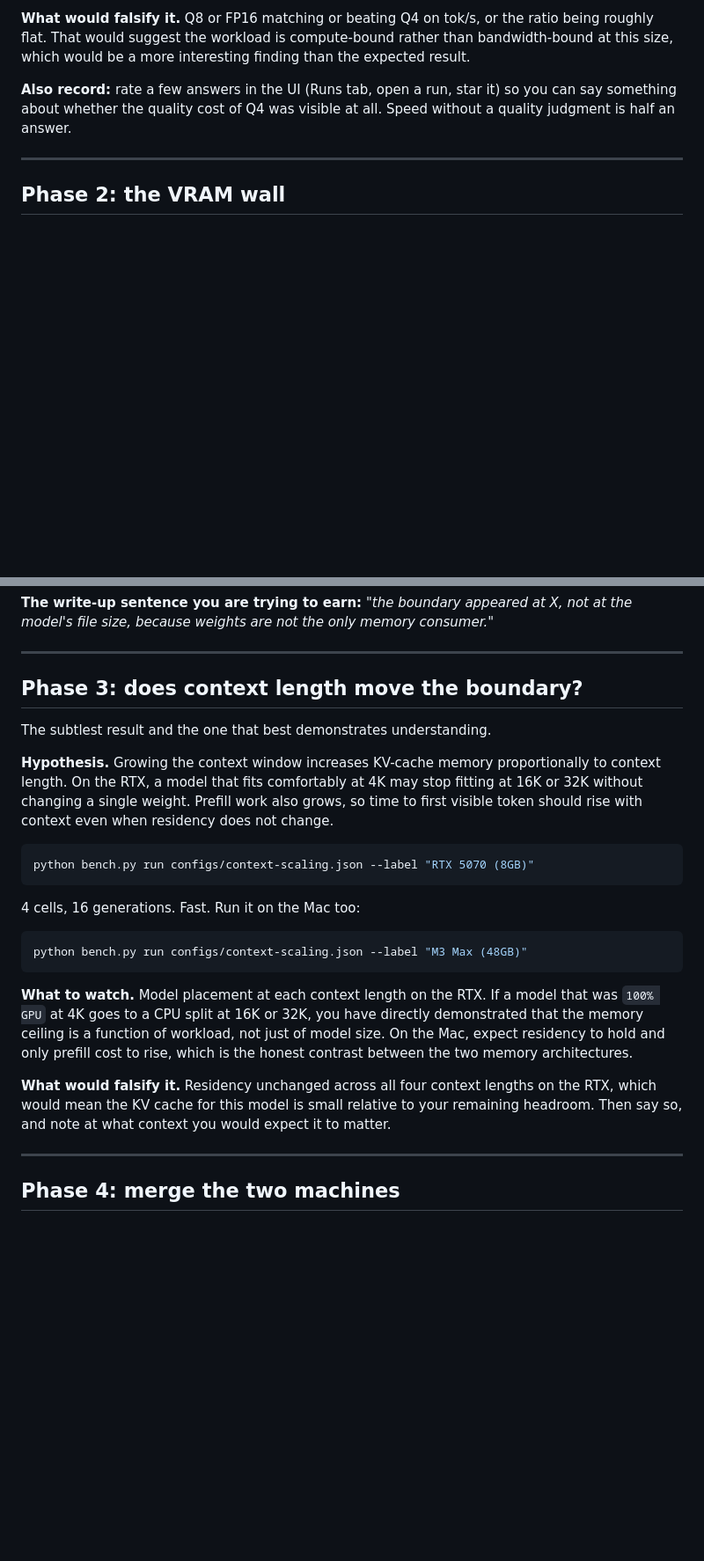
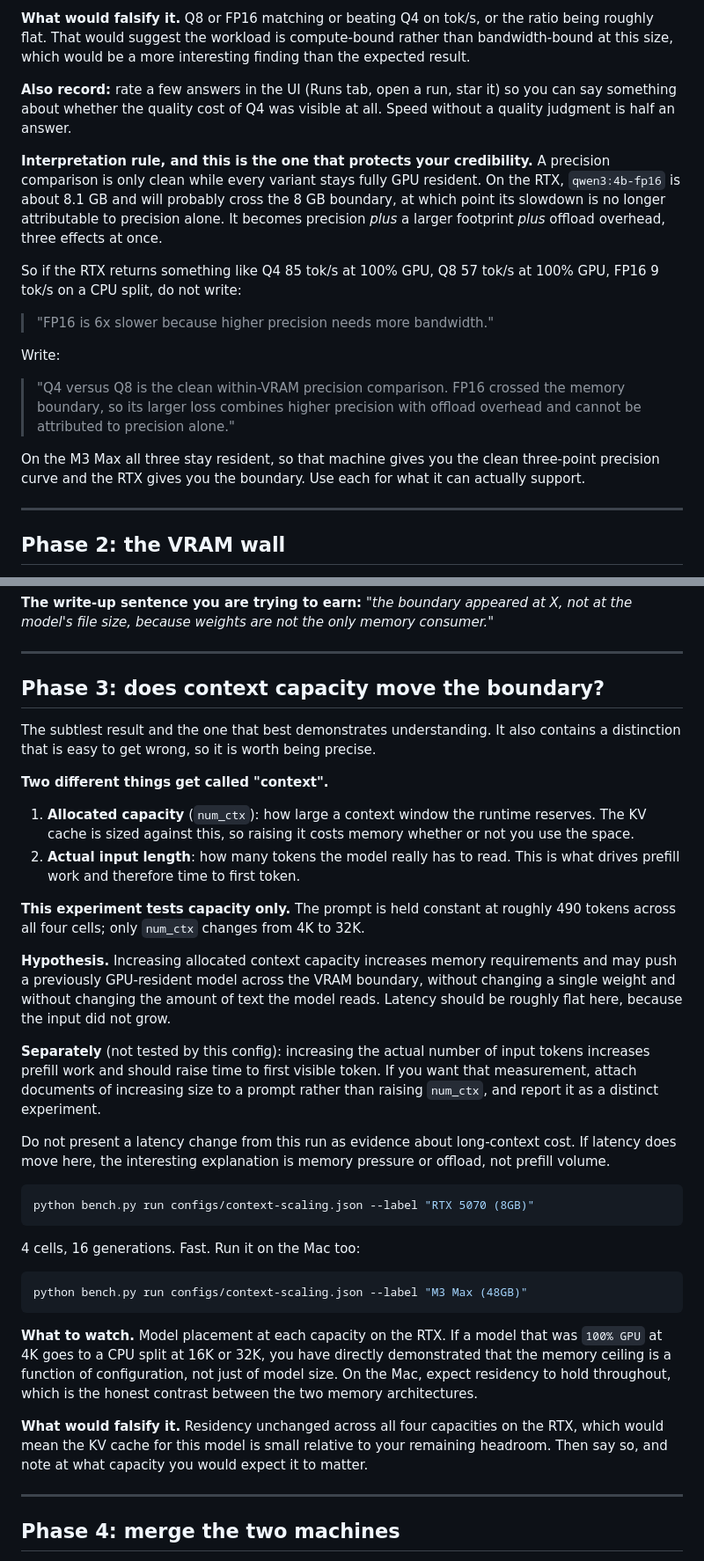
Before and after one commit to ishpatel/llm-bench-lab, a Markdown page: TESTPLAN.md, 2 parts joined by grey strips. Shown at 88% size. Rendered like a GitHub page; blank space fills up the shorter version.

Commit message:
Correct two methodological errors in the test plan
Both found in review, and the first was a genuine error in my own hypothesis.

Context experiment conflated capacity with usage. configs/context-scaling.json
varies num_ctx from 4K to 32K while holding the prompt constant at roughly 490
tokens, so it tests allocated KV-cache capacity, not input length. The plan
nonetheless predicted that prefill work and time to first visible token would
rise, which does not follow: the model is not reading more text. Phase 3 now
separates the two concepts explicitly, predicts flat latency, and notes that
measuring long-context prefill cost requires growing the actual input rather
than the reserved window.

Thermal ordering confound. The plan said to start the RTX laptop cold. The
runner executes cells sequentially with no cooldown or shuffling, so starting
cold correlates thermal state with model order: the first model tested gets a
cool chip at high boost clocks and the last gets a heat-soaked one. Replaced
with preconditioning to a stable operating point before measuring, plus a
reversed-order rerun of the quantization sweep as an order control.

Also added an interpretation rule for Phase 1: a precision comparison is only
clean while every variant stays GPU resident. Once FP16 crosses the 8 GB
boundary its slowdown combines precision, footprint and offload overhead, and
must not be reported as a precision effect alone.

Co-Authored-By: Claude Opus 4.8 <noreply@anthropic.com>

````diff
--- a/TESTPLAN.md
+++ b/TESTPLAN.md
@@ -111,6 +138,28 @@ finding than the expected result.
 you can say something about whether the quality cost of Q4 was visible at all.
 Speed without a quality judgment is half an answer.
 
+**Interpretation rule, and this is the one that protects your credibility.**
+A precision comparison is only clean while every variant stays fully GPU
+resident. On the RTX, `qwen3:4b-fp16` is about 8.1 GB and will probably cross
+the 8 GB boundary, at which point its slowdown is no longer attributable to
+precision alone. It becomes precision *plus* a larger footprint *plus* offload
+overhead, three effects at once.
+
+So if the RTX returns something like Q4 85 tok/s at 100% GPU, Q8 57 tok/s at
+100% GPU, FP16 9 tok/s on a CPU split, do not write:
+
+> "FP16 is 6x slower because higher precision needs more bandwidth."
+
+Write:
+
+> "Q4 versus Q8 is the clean within-VRAM precision comparison. FP16 crossed the
+> memory boundary, so its larger loss combines higher precision with offload
+> overhead and cannot be attributed to precision alone."
+
+On the M3 Max all three stay resident, so that machine gives you the clean
+three-point precision curve and the RTX gives you the boundary. Use each for
+what it can actually support.
+
 ---
 
 ## Phase 2: the VRAM wall
@@ -160,15 +209,36 @@ consumer."*
 
 ---
 
-## Phase 3: does context length move the boundary?
+## Phase 3: does context capacity move the boundary?
 
-The subtlest result and the one that best demonstrates understanding.
+The subtlest result and the one that best demonstrates understanding. It also
+contains a distinction that is easy to get wrong, so it is worth being precise.
 
-**Hypothesis.** Growing the context window increases KV-cache memory
-proportionally to context length. On the RTX, a model that fits comfortably at
-4K may stop fitting at 16K or 32K without changing a single weight. Prefill work
-also grows, so time to first visible token should rise with context even when
-residency does not change.
+**Two different things get called "context".**
+
+1. **Allocated capacity** (`num_ctx`): how large a context window the runtime
+   reserves. The KV cache is sized against this, so raising it costs memory
+   whether or not you use the space.
+2. **Actual input length**: how many tokens the model really has to read. This
+   is what drives prefill work and therefore time to first token.
+
+**This experiment tests capacity only.** The prompt is held constant at roughly
+490 tokens across all four cells; only `num_ctx` changes from 4K to 32K.
+
+**Hypothesis.** Increasing allocated context capacity increases memory
+requirements and may push a previously GPU-resident model across the VRAM
+boundary, without changing a single weight and without changing the amount of
+text the model reads. Latency should be roughly flat here, because the input did
+not grow.
+
+**Separately** (not tested by this config): increasing the actual number of
+input tokens increases prefill work and should raise time to first visible
+token. If you want that measurement, attach documents of increasing size to a
+prompt rather than raising `num_ctx`, and report it as a distinct experiment.
+
+Do not present a latency change from this run as evidence about long-context
+cost. If latency does move here, the interesting explanation is memory pressure
+or offload, not prefill volume.
 
 ```bash
 python bench.py run configs/context-scaling.json --label "RTX 5070 (8GB)"
@@ -180,16 +250,16 @@ python bench.py run configs/context-scaling.json --label "RTX 5070 (8GB)"
 python bench.py run configs/context-scaling.json --label "M3 Max (48GB)"
 ```
 
-**What to watch.** Model placement at each context length on the RTX. If a model
-that was `100% GPU` at 4K goes to a CPU split at 16K or 32K, you have directly
-demonstrated that the memory ceiling is a function of workload, not just of
-model size. On the Mac, expect residency to hold and only prefill cost to rise,
-which is the honest contrast between the two memory architectures.
+**What to watch.** Model placement at each capacity on the RTX. If a model that
+was `100% GPU` at 4K goes to a CPU split at 16K or 32K, you have directly
+demonstrated that the memory ceiling is a function of configuration, not just of
+model size. On the Mac, expect residency to hold throughout, which is the honest
+contrast between the two memory architectures.
 
-**What would falsify it.** Residency unchanged across all four context lengths
-on the RTX, which would mean the KV cache for this model is small relative to
-your remaining headroom. Then say so, and note at what context you would expect
-it to matter.
+**What would falsify it.** Residency unchanged across all four capacities on the
+RTX, which would mean the KV cache for this model is small relative to your
+remaining headroom. Then say so, and note at what capacity you would expect it
+to matter.
 
 ---
 
````
Also changed, not shown: other parts of TESTPLAN.md (+30 -3 lines).
